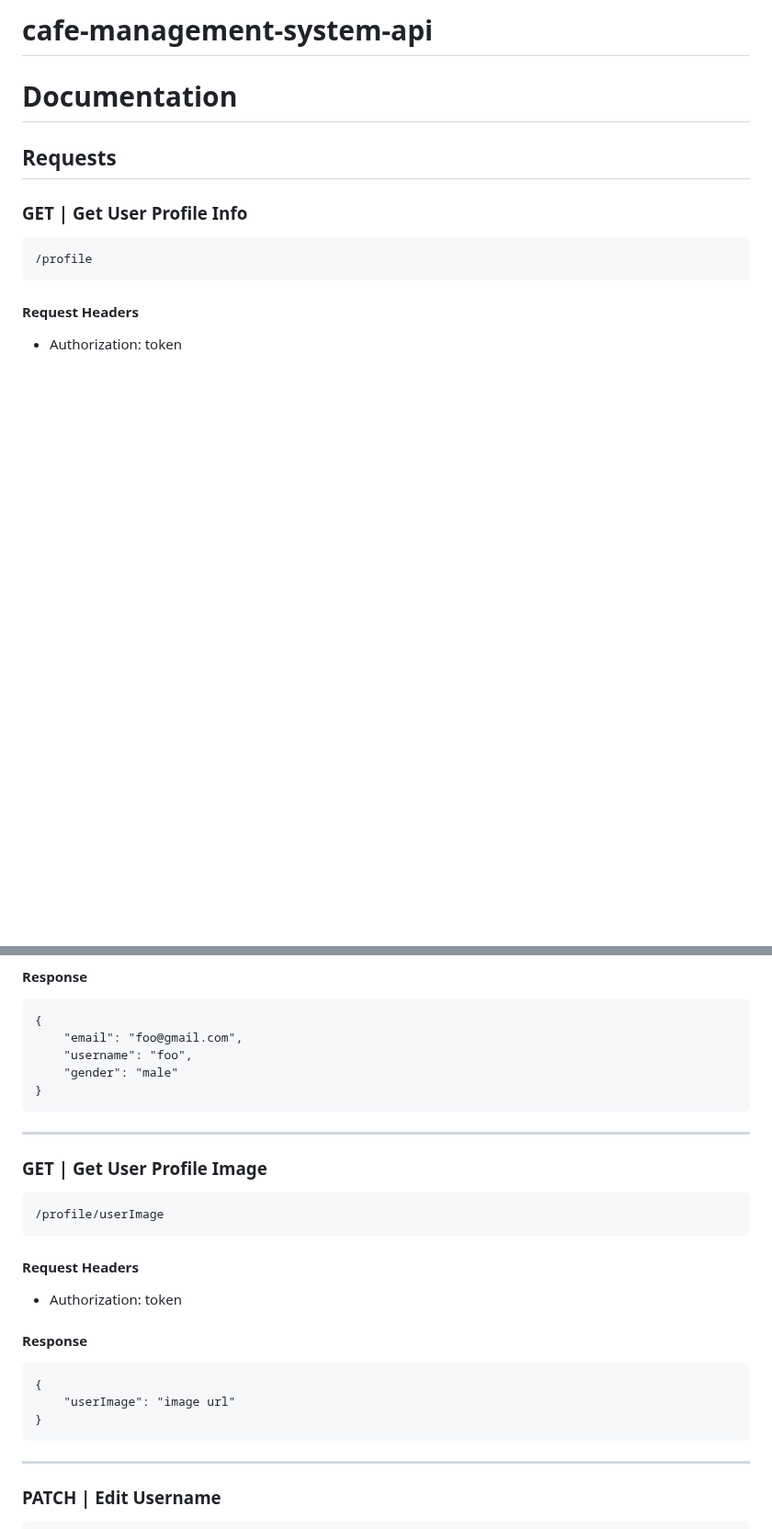
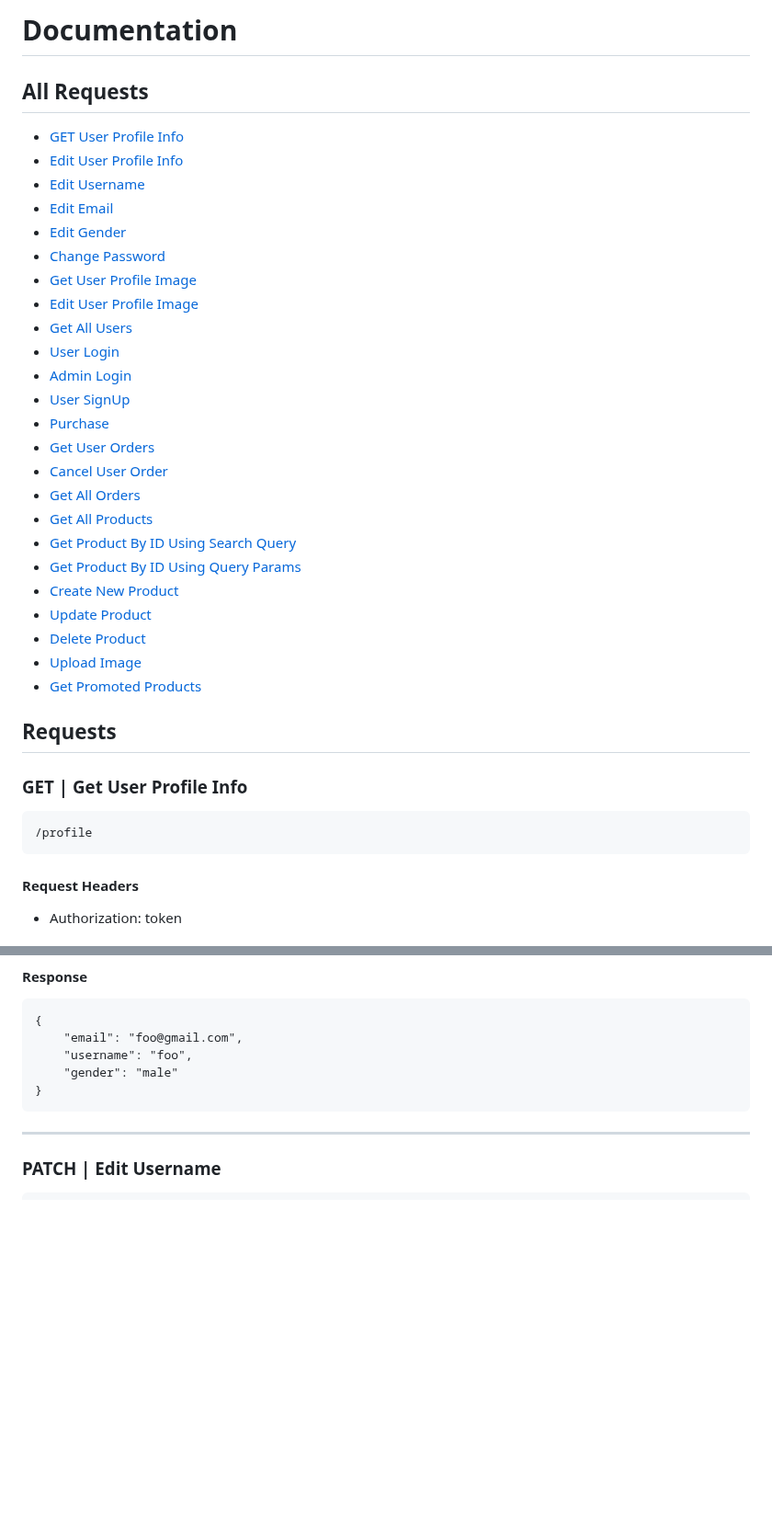
Before and after one commit to ITIteamproject/cafe-management-system-api, a Markdown page: README.md, 2 parts joined by grey strips. Shown at 92% size. Drawn GitHub-style; blank space fills up the shorter version.

Commit message:
create table of questions in readme file

````diff
--- a/README.md
+++ b/README.md
@@ -1,6 +1,30 @@
-# cafe-management-system-api
+# Documentation
 
-# Documentation
+## All Requests
+* [GET User Profile Info](#get--get-user-profile-info)
+* [Edit User Profile Info](#patch--edit-user-profile-info)
+* [Edit Username](#patch--edit-username)
+* [Edit Email](#patch--edit-email)
+* [Edit Gender](#patch--edit-gender)
+* [Change Password](#patch--change-password)
+* [Get User Profile Image](#get--get-user-profile-image)
+* [Edit User Profile Image](#patch--edit-user-profile-image)
+* [Get All Users](#get--get-all-users)
+* [User Login](#post--user-login)
+* [Admin Login](#post--admin-login)
+* [User SignUp](#post--signup)
+* [Purchase](#post--purchase-make-an-order)
+* [Get User Orders](#get--get-all-orders)
+* [Cancel User Order](#delete--cancel-user-order)
+* [Get All Orders](#get--get-all-orders)
+* [Get All Products](#get--get-all-products)
+* [Get Product By ID Using Search Query](#get--get-product-by-id--name--price----using-search-query)
+* [Get Product By ID Using Query Params](#get--get-product-by-id----using-query-params)
+* [Create New Product](#post--create-new-product)
+* [Update Product](#patch--update-product)
+* [Delete Product](#delete--delete-product)
+* [Upload Image](#put--upload-image)
+* [Get Promoted Products](#get--get-promoted-products)
 
 ## Requests
 
@@ -55,27 +79,6 @@
     "gender": "male"
 }
 ```
-
----
-
-### GET | Get User Profile Image
-
-```
-/profile/userImage
-```
-
-#### Request Headers
-
-- Authorization: token
-
-#### Response
-
-```
-{
-    "userImage": "image url"
-}
-```
-
 ---
 
 ### PATCH | Edit Username
````
